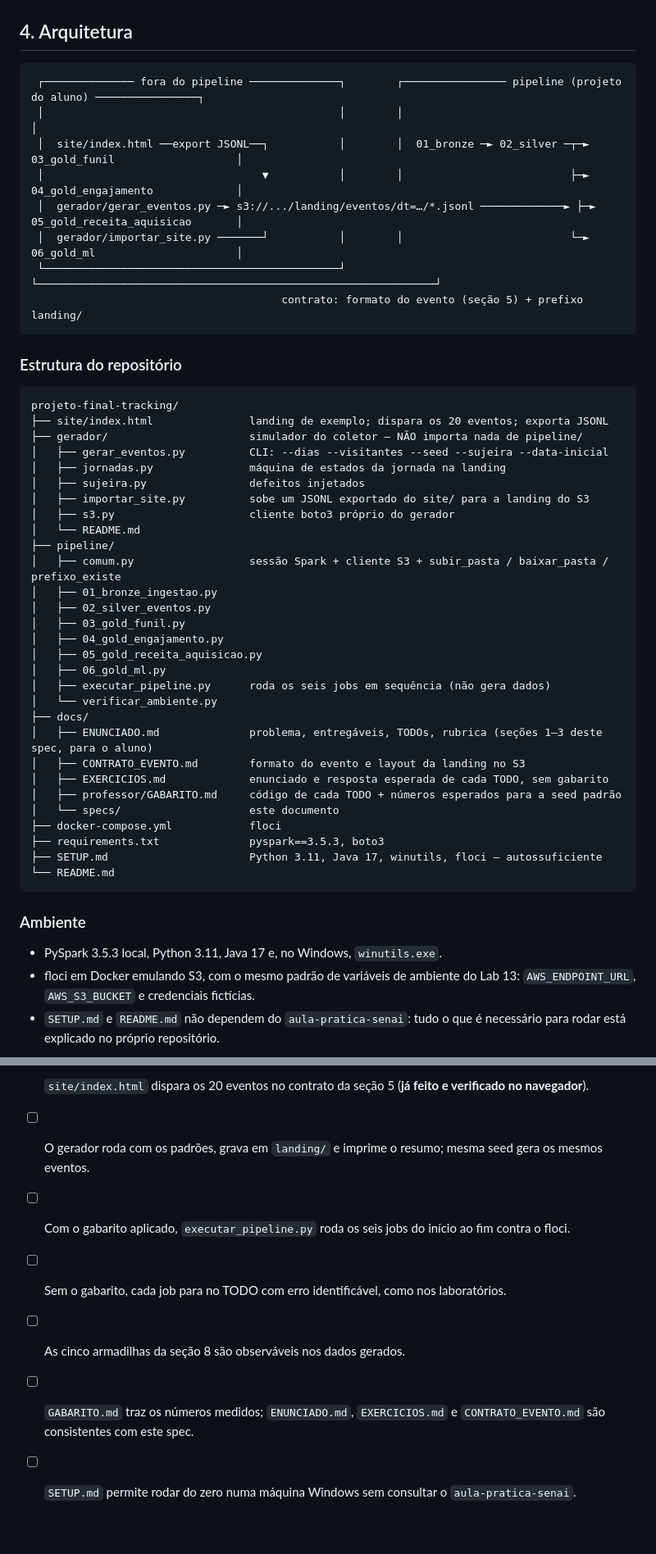
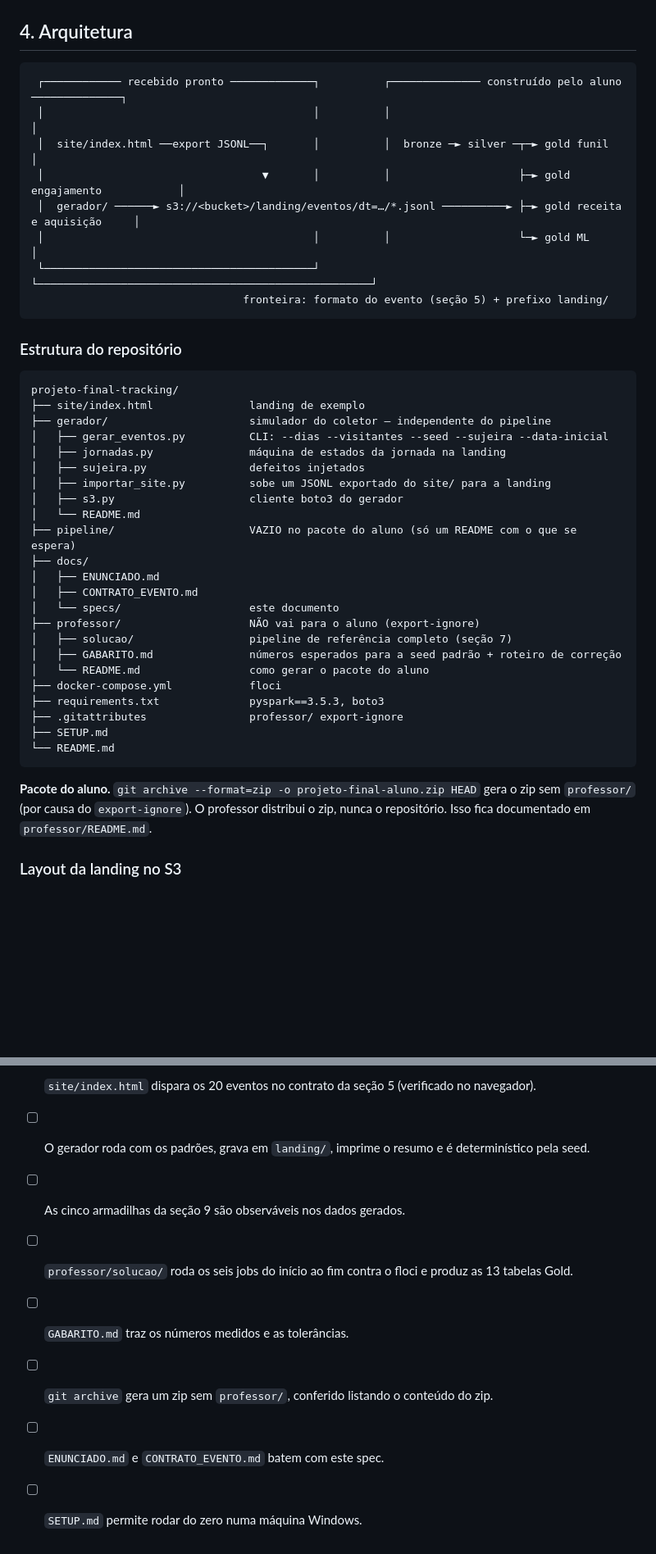
Before and after one commit to sertaoseracloud/projeto-final-tracking, a Markdown page: docs/specs/2026-10-10-projeto-final-datalake-tracking-design.md, 2 parts joined by grey strips. Shown at 82% size. Rendered like a GitHub page; blank space fills up the shorter version.

````diff
--- a/docs/specs/2026-10-10-projeto-final-datalake-tracking-design.md
+++ b/docs/specs/2026-10-10-projeto-final-datalake-tracking-design.md
@@ -122,53 +103,45 @@ Diferente dos laboratórios, em que gabarito e enunciado ficam no mesmo `EXERCIC
 ## 4. Arquitetura
 
 ```
- ┌────────────── fora do pipeline ──────────────┐        ┌──────────────── pipeline (projeto do aluno) ────────────────┐
- │                                              │        │                                                              │
- │  site/index.html ──export JSONL──┐           │        │  01_bronze ─► 02_silver ─┬─► 03_gold_funil                   │
- │                                  ▼           │        │                          ├─► 04_gold_engajamento             │
- │  gerador/gerar_eventos.py ─► s3://.../landing/eventos/dt=…/*.jsonl ─────────────► ├─► 05_gold_receita_aquisicao       │
- │  gerador/importar_site.py ───────┘           │        │                          └─► 06_gold_ml                      │
- └──────────────────────────────────────────────┘        └──────────────────────────────────────────────────────────────┘
-                                       contrato: formato do evento (seção 5) + prefixo landing/
+ ┌──────────── recebido pronto ─────────────┐          ┌────────────── construído pelo aluno ──────────────┐
+ │                                          │          │                                                    │
+ │  site/index.html ──export JSONL──┐       │          │  bronze ─► silver ─┬─► gold funil                  │
+ │                                  ▼       │          │                    ├─► gold engajamento            │
+ │  gerador/ ──────► s3://<bucket>/landing/eventos/dt=…/*.jsonl ──────────► ├─► gold receita e aquisição     │
+ │                                          │          │                    └─► gold ML                     │
+ └──────────────────────────────────────────┘          └────────────────────────────────────────────────────┘
+                                 fronteira: formato do evento (seção 5) + prefixo landing/
 ```
 
 ### Estrutura do repositório
 
 ```
 projeto-final-tracking/
-├── site/index.html               landing de exemplo; dispara os 20 eventos; exporta JSONL
-├── gerador/                      simulador do coletor — NÃO importa nada de pipeline/
+├── site/index.html               landing de exemplo
+├── gerador/                      simulador do coletor — independente do pipeline
 │   ├── gerar_eventos.py          CLI: --dias --visitantes --seed --sujeira --data-inicial
 │   ├── jornadas.py               máquina de estados da jornada na landing
 │   ├── sujeira.py                defeitos injetados
-│   ├── importar_site.py          sobe um JSONL exportado do site/ para a landing do S3
-│   ├── s3.py                     cliente boto3 próprio do gerador
+│   ├── importar_site.py          sobe um JSONL exportado do site/ para a landing
+│   ├── s3.py                     cliente boto3 do gerador
 │   └── README.md
-├── pipeline/
-│   ├── comum.py                  sessão Spark + cliente S3 + subir_pasta / baixar_pasta / prefixo_existe
-│   ├── 01_bronze_ingestao.py
-│   ├── 02_silver_eventos.py
-│   ├── 03_gold_funil.py
-│   ├── 04_gold_engajamento.py
-│   ├── 05_gold_receita_aquisicao.py
-│   ├── 06_gold_ml.py
-│   ├── executar_pipeline.py      roda os seis jobs em sequência (não gera dados)
-│   └── verificar_ambiente.py
+├── pipeline/                     VAZIO no pacote do aluno (só um README com o que se espera)
 ├── docs/
-│   ├── ENUNCIADO.md              problema, entregáveis, TODOs, rubrica (seções 1–3 deste spec, para o aluno)
-│   ├── CONTRATO_EVENTO.md        formato do evento e layout da landing no S3
-│   ├── EXERCICIOS.md             enunciado e resposta esperada de cada TODO, sem gabarito
-│   ├── professor/GABARITO.md     código de cada TODO + números esperados para a seed padrão
+│   ├── ENUNCIADO.md
+│   ├── CONTRATO_EVENTO.md
 │   └── specs/                    este documento
+├── professor/                    NÃO vai para o aluno (export-ignore)
+│   ├── solucao/                  pipeline de referência completo (seção 7)
+│   ├── GABARITO.md               números esperados para a seed padrão + roteiro de correção
+│   └── README.md                 como gerar o pacote do aluno
 ├── docker-compose.yml            floci
 ├── requirements.txt              pyspark==3.5.3, boto3
-├── SETUP.md                      Python 3.11, Java 17, winutils, floci — autossuficiente
+├── .gitattributes                professor/ export-ignore
+├── SETUP.md
 └── README.md
 ```
 
-### Ambiente
+**Pacote do aluno.** `git archive --format=zip -o projeto-final-aluno.zip HEAD` gera o zip sem `professor/` (por causa do `export-ignore`). O professor distribui o zip, nunca o repositório. Isso fica documentado em `professor/README.md`.
 
-- PySpark 3.5.3 local, Python 3.11, Java 17 e, no Windows, `winutils.exe`.
-- floci em Docker emulando S3, com o mesmo padrão de variáveis de ambiente do Lab 13: `AWS_ENDPOINT_URL`, `AWS_S3_BUCKET` e credenciais fictícias.
-- `SETUP.md` e `README.md` não dependem do `aula-pratica-senai`: tudo o que é necessário para rodar está explicado no próprio repositório.
+### Layout da landing no S3
 
@@ -382,8 +377,9 @@ Como nos laboratórios, os números publicados são os **medidos na execução**
 
-- [ ] `site/index.html` dispara os 20 eventos no contrato da seção 5 (**já feito e verificado no navegador**).
-- [ ] O gerador roda com os padrões, grava em `landing/` e imprime o resumo; mesma seed gera os mesmos eventos.
-- [ ] Com o gabarito aplicado, `executar_pipeline.py` roda os seis jobs do início ao fim contra o floci.
-- [ ] Sem o gabarito, cada job para no TODO com erro identificável, como nos laboratórios.
-- [ ] As cinco armadilhas da seção 8 são observáveis nos dados gerados.
-- [ ] `GABARITO.md` traz os números medidos; `ENUNCIADO.md`, `EXERCICIOS.md` e `CONTRATO_EVENTO.md` são consistentes com este spec.
-- [ ] `SETUP.md` permite rodar do zero numa máquina Windows sem consultar o `aula-pratica-senai`.
+- [x] `site/index.html` dispara os 20 eventos no contrato da seção 5 (verificado no navegador).
+- [ ] O gerador roda com os padrões, grava em `landing/`, imprime o resumo e é determinístico pela seed.
+- [ ] As cinco armadilhas da seção 9 são observáveis nos dados gerados.
+- [ ] `professor/solucao/` roda os seis jobs do início ao fim contra o floci e produz as 13 tabelas Gold.
+- [ ] `GABARITO.md` traz os números medidos e as tolerâncias.
+- [ ] `git archive` gera um zip sem `professor/`, conferido listando o conteúdo do zip.
+- [ ] `ENUNCIADO.md` e `CONTRATO_EVENTO.md` batem com este spec.
+- [ ] `SETUP.md` permite rodar do zero numa máquina Windows.
````
Also changed, not shown: other parts of docs/specs/2026-10-10-projeto-final-datalake-tracking-design.md (+155 -152 lines).
